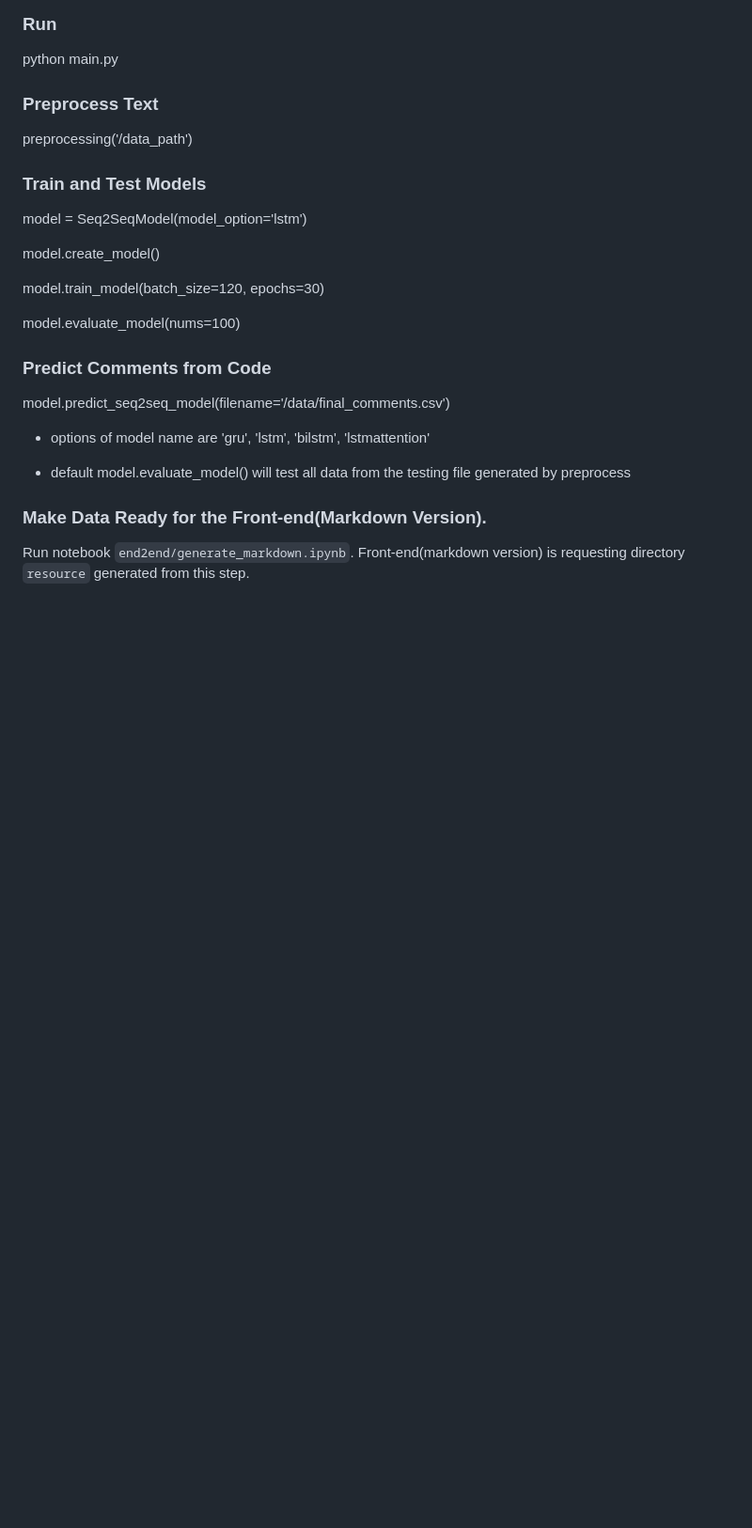
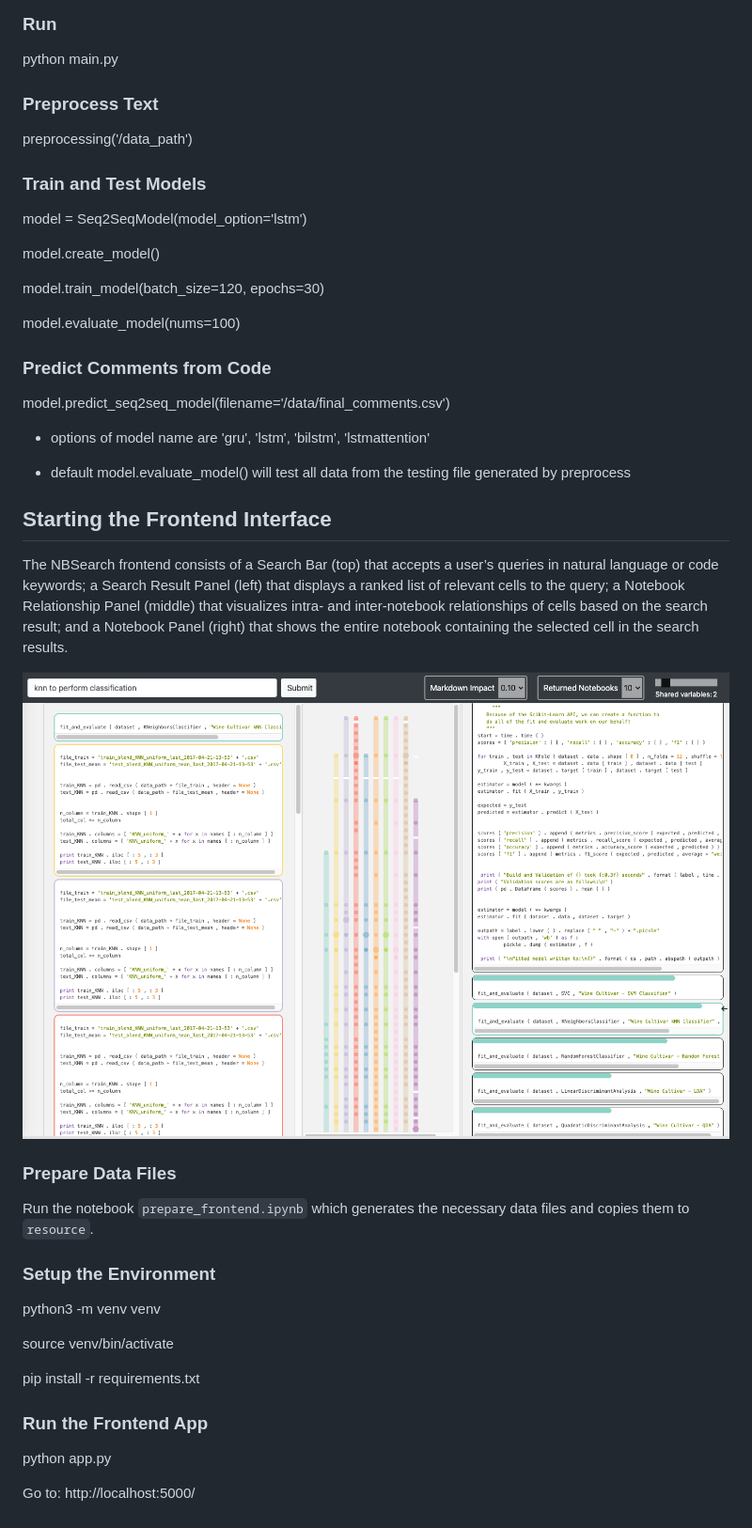
Before and after one commit to WatVis/NBSearch, a Markdown page: README.md, the part around the change printed below. Shown: that part at 94% size. Drawn GitHub-style; pictures changed too: frontend_ui.png (added); blank space fills up the shorter version.

Commit message:
added frontend

```diff
--- a/README.md
+++ b/README.md
@@ -52,7 +52,28 @@ model.predict_seq2seq_model(filename='/data/final_comments.csv')
 
 * default model.evaluate_model() will test all data from the testing file generated by preprocess
 
-### Make Data Ready for the Front-end(Markdown Version).
 
-Run notebook `end2end/generate_markdown.ipynb`.
-Front-end(markdown version) is requesting directory `resource` generated from this step.
+
+## Starting the Frontend Interface
+The NBSearch frontend consists of a Search Bar (top) that accepts a user’s queries in natural language or code keywords; a Search Result Panel (left) that displays a ranked list of relevant cells to the query; a Notebook Relationship Panel (middle) that visualizes intra- and inter-notebook relationships of cells based on the search result; and a Notebook Panel (right) that shows the entire notebook containing the selected cell in the search results.
+
+![](frontend_ui.png)
+
+### Prepare Data Files
+
+Run the notebook `prepare_frontend.ipynb` which generates the necessary data files and copies them to `resource`.
+
+### Setup the Environment
+
+python3 -m venv venv
+
+source venv/bin/activate
+
+pip install -r requirements.txt
+
+
+### Run the Frontend App
+
+python app.py
+
+Go to: http://localhost:5000/
```
Also changed, not shown: other parts of README.md (+3 -3 lines), 17 other files.
